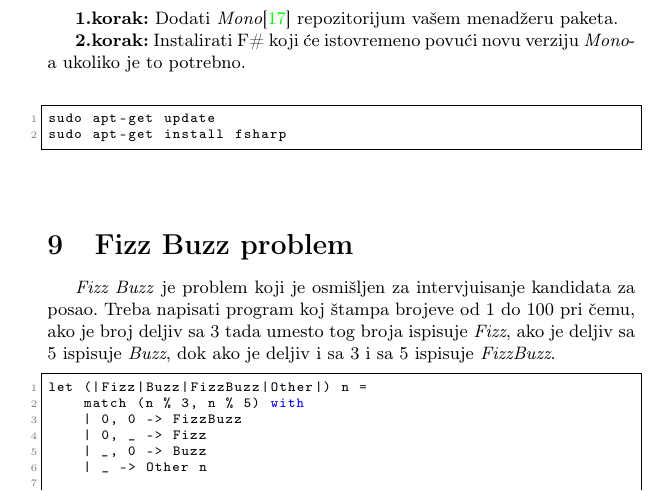
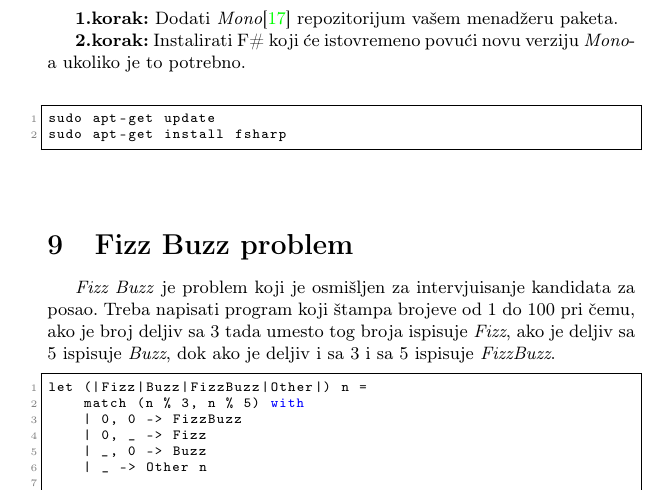
Before and after one commit to DavidNedeljkovic/MSNR-Seminarski-rad, a LaTeX document (3_Programski_jezik_F_Todorov_Garibovic_Nedeljkovic_Vicentijevic.tex): part of page 9 of 12, cut so that both start at the same text. Compiled offline with pdfLaTeX.

Commit message:
Ispravljene gramaticke greske

```diff
--- a/3_Programski_jezik_F_Todorov_Garibovic_Nedeljkovic_Vicentijevic.tex
+++ b/3_Programski_jezik_F_Todorov_Garibovic_Nedeljkovic_Vicentijevic.tex
@@ -289,7 +289,7 @@ sudo apt-get install fsharp
 \end{lstlisting}
 
 \section{Fizz Buzz problem}
-\textit{Fizz Buzz} je problem koji je osmišljen za intervjuisanje kandidata za posao. Treba napisati program koj štampa brojeve od 1 do 100 pri čemu, ako je broj deljiv sa 3 tada umesto tog broja ispisuje \textit{Fizz}, ako je deljiv sa 5 ispisuje \textit{Buzz}, dok ako je deljiv i sa 3 i sa 5 ispisuje \textit{FizzBuzz}.
+\textit{Fizz Buzz} je problem koji je osmišljen za intervjuisanje kandidata za posao. Treba napisati program koji štampa brojeve od 1 do 100 pri čemu, ako je broj deljiv sa 3 tada umesto tog broja ispisuje \textit{Fizz}, ako je deljiv sa 5 ispisuje \textit{Buzz}, dok ako je deljiv i sa 3 i sa 5 ispisuje \textit{FizzBuzz}.
 
 \begin{lstlisting}[caption={Fizz Buzz\cite{fizzBuzz}},frame=single, label=primer]
 let (|Fizz|Buzz|FizzBuzz|Other|) n =
```
Also changed, not shown: 3_Programski_jezik_F_Todorov_Garibovic_Nedeljkovic_Vicentijevic.pdf.
